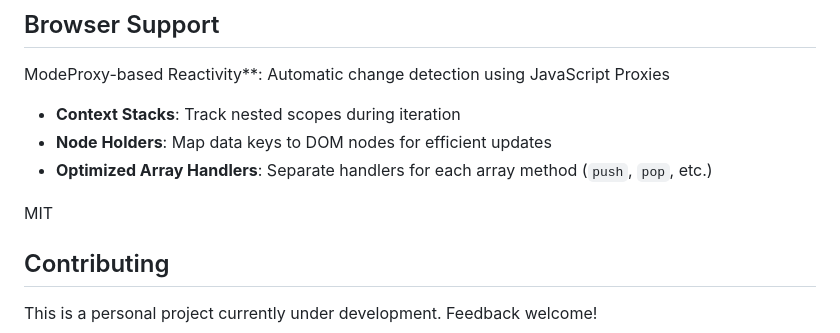
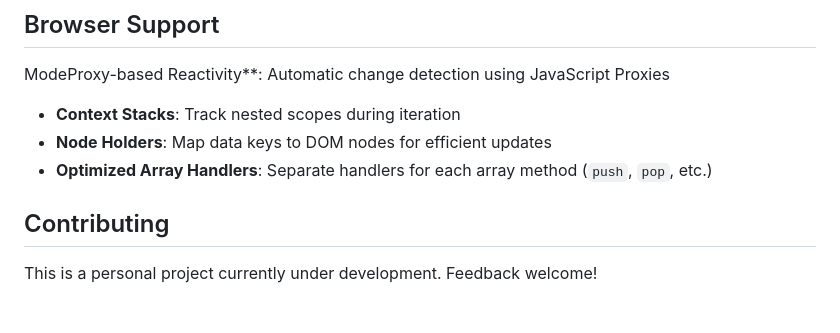
Before and after one commit to tobi2409/template-engine, a Markdown page: README.md, the part around the change. GitHub-like rendering; blank space fills up the shorter version.

```diff
--- a/README.md
+++ b/README.md
@@ -165,8 +165,6 @@ ModeProxy-based Reactivity**: Automatic change detection using JavaScript Proxie
 - **Node Holders**: Map data keys to DOM nodes for efficient updates
 - **Optimized Array Handlers**: Separate handlers for each array method (`push`, `pop`, etc.)
 
-MIT
-
 ## Contributing
 
 This is a personal project currently under development. Feedback welcome!
```
